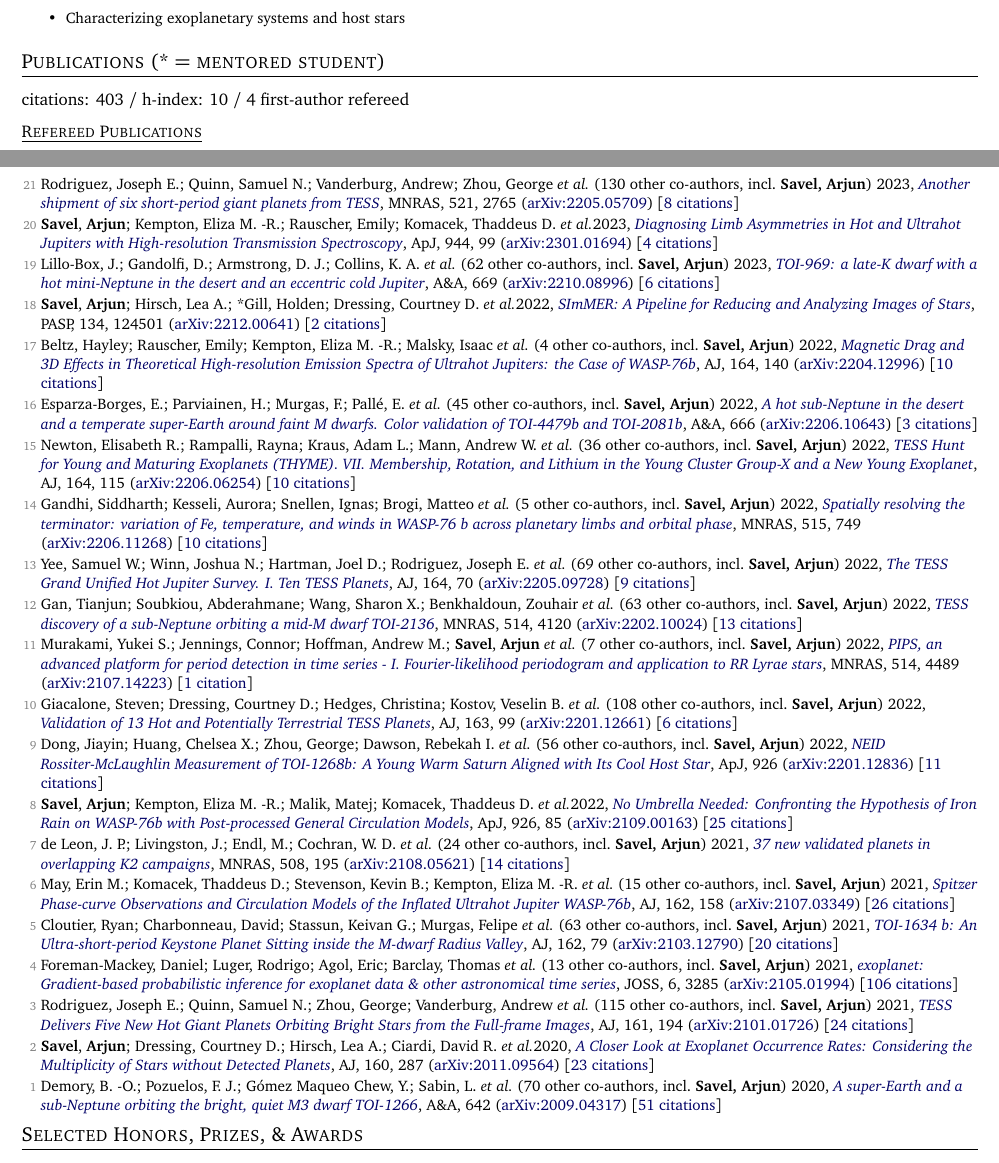
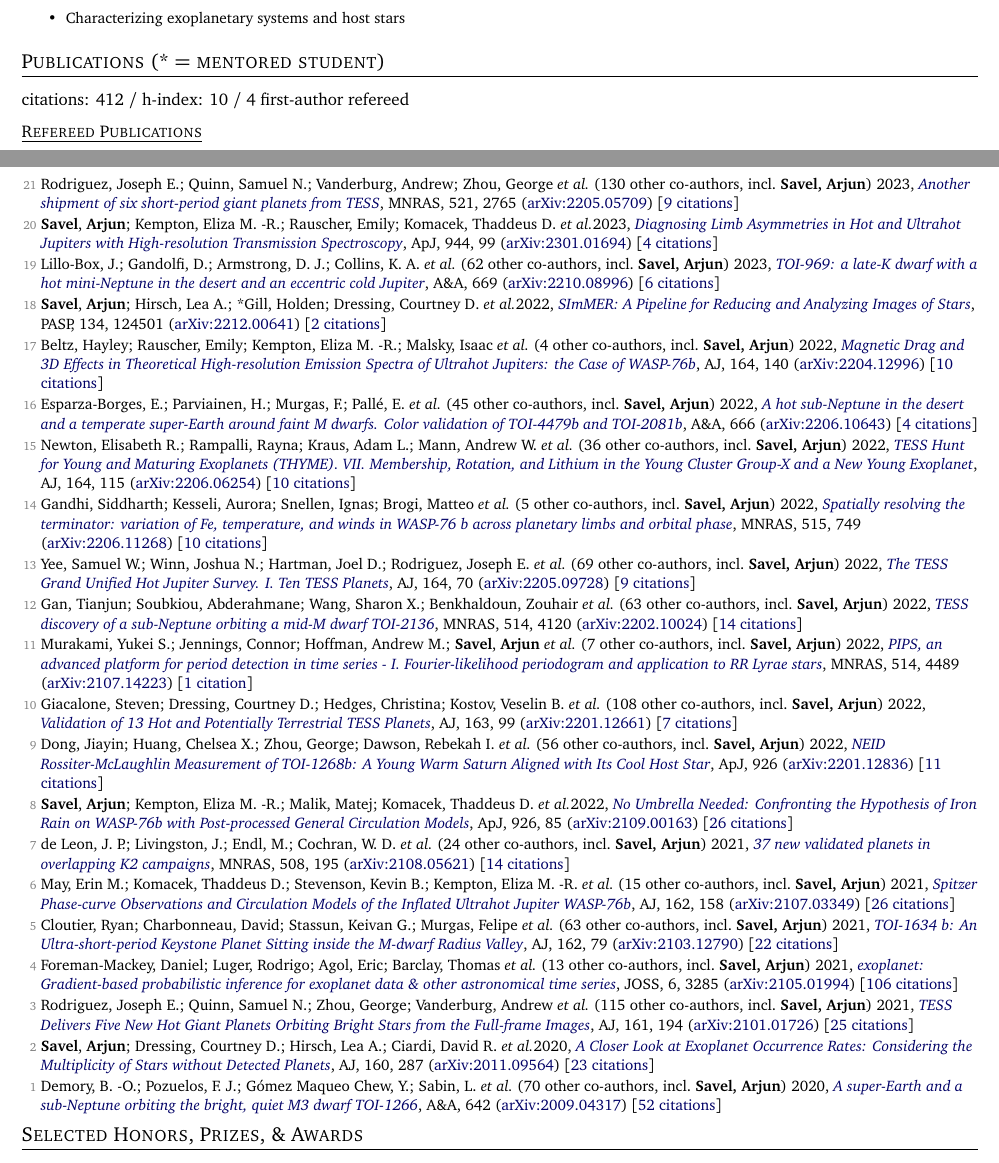
Before and after one commit to arjunsavel/CV, a LaTeX document (main.tex, which reads src/supp_tex/pubs_ref.tex, src/supp_tex/pubs_summary.tex): two parts of pages 1 and 2 of 5, joined at a grey line, cut so that both start at the same text. Compiled offline with pdfLaTeX; a LaTeX package or settings file that is missing is left out.

Commit message:
Scrape and update publications

```diff
--- a/src/supp_tex/pubs_ref.tex
+++ b/src/supp_tex/pubs_ref.tex
@@ -12,7 +12,7 @@
 
 \item[{\color{numcolor}\scriptsize22}] Beltz, Hayley; Rauscher, Emily; Kempton, Eliza M. -R.; Malsky, Isaac \etal\ ({2} other co-authors, incl.\ \textbf{Savel, Arjun}) 2023, \doi{10.3847/1538-3881/acd24d}{Magnetic Effects and 3D Structure in Theoretical High-resolution Transmission Spectra of Ultrahot Jupiters: the Case of WASP-76b}, \aj, {165}, 257 (\arxiv{2302.13969}) [\href{https://ui.adsabs.harvard.edu/abs/2023AJ....165..257B}{2 citations}]
 
-\item[{\color{numcolor}\scriptsize21}] Rodriguez, Joseph E.; Quinn, Samuel N.; Vanderburg, Andrew; Zhou, George \etal\ ({130} other co-authors, incl.\ \textbf{Savel, Arjun}) 2023, \doi{10.1093/mnras/stad595}{Another shipment of six short-period giant planets from TESS}, \mnras, {521}, 2765 (\arxiv{2205.05709}) [\href{https://ui.adsabs.harvard.edu/abs/2023MNRAS.521.2765R}{8 citations}]
+\item[{\color{numcolor}\scriptsize21}] Rodriguez, Joseph E.; Quinn, Samuel N.; Vanderburg, Andrew; Zhou, George \etal\ ({130} other co-authors, incl.\ \textbf{Savel, Arjun}) 2023, \doi{10.1093/mnras/stad595}{Another shipment of six short-period giant planets from TESS}, \mnras, {521}, 2765 (\arxiv{2205.05709}) [\href{https://ui.adsabs.harvard.edu/abs/2023MNRAS.521.2765R}{9 citations}]
 
 \item[{\color{numcolor}\scriptsize20}] \textbf{Savel}, \textbf{Arjun}; Kempton, Eliza M. -R.; Rauscher, Emily; Komacek, Thaddeus D. \etal 2023, \doi{10.3847/1538-4357/acb141}{Diagnosing Limb Asymmetries in Hot and Ultrahot Jupiters with High-resolution Transmission Spectroscopy}, \apj, {944}, 99 (\arxiv{2301.01694}) [\href{https://ui.adsabs.harvard.edu/abs/2023ApJ...944...99S}{4 citations}]
 
@@ -22,7 +22,7 @@
 
 \item[{\color{numcolor}\scriptsize17}] Beltz, Hayley; Rauscher, Emily; Kempton, Eliza M. -R.; Malsky, Isaac \etal\ ({4} other co-authors, incl.\ \textbf{Savel, Arjun}) 2022, \doi{10.3847/1538-3881/ac897b}{Magnetic Drag and 3D Effects in Theoretical High-resolution Emission Spectra of Ultrahot Jupiters: the Case of WASP-76b}, \aj, {164}, 140 (\arxiv{2204.12996}) [\href{https://ui.adsabs.harvard.edu/abs/2022AJ....164..140B}{10 citations}]
 
-\item[{\color{numcolor}\scriptsize16}] Esparza-Borges, E.; Parviainen, H.; Murgas, F.; Pall{\'e}, E. \etal\ ({45} other co-authors, incl.\ \textbf{Savel, Arjun}) 2022, \doi{10.1051/0004-6361/202243731}{A hot sub-Neptune in the desert and a temperate super-Earth around faint M dwarfs. Color validation of TOI-4479b and TOI-2081b}, \aanda, {666} (\arxiv{2206.10643}) [\href{https://ui.adsabs.harvard.edu/abs/2022A&A...666A..10E}{3 citations}]
+\item[{\color{numcolor}\scriptsize16}] Esparza-Borges, E.; Parviainen, H.; Murgas, F.; Pall{\'e}, E. \etal\ ({45} other co-authors, incl.\ \textbf{Savel, Arjun}) 2022, \doi{10.1051/0004-6361/202243731}{A hot sub-Neptune in the desert and a temperate super-Earth around faint M dwarfs. Color validation of TOI-4479b and TOI-2081b}, \aanda, {666} (\arxiv{2206.10643}) [\href{https://ui.adsabs.harvard.edu/abs/2022A&A...666A..10E}{4 citations}]
 
 \item[{\color{numcolor}\scriptsize15}] Newton, Elisabeth R.; Rampalli, Rayna; Kraus, Adam L.; Mann, Andrew W. \etal\ ({36} other co-authors, incl.\ \textbf{Savel, Arjun}) 2022, \doi{10.3847/1538-3881/ac8154}{TESS Hunt for Young and Maturing Exoplanets (THYME). VII. Membership, Rotation, and Lithium in the Young Cluster Group-X and a New Young Exoplanet}, \aj, {164}, 115 (\arxiv{2206.06254}) [\href{https://ui.adsabs.harvard.edu/abs/2022AJ....164..115N}{10 citations}]
 
@@ -30,26 +30,26 @@
 
 \item[{\color{numcolor}\scriptsize13}] Yee, Samuel W.; Winn, Joshua N.; Hartman, Joel D.; Rodriguez, Joseph E. \etal\ ({69} other co-authors, incl.\ \textbf{Savel, Arjun}) 2022, \doi{10.3847/1538-3881/ac73ff}{The TESS Grand Unified Hot Jupiter Survey. I. Ten TESS Planets}, \aj, {164}, 70 (\arxiv{2205.09728}) [\href{https://ui.adsabs.harvard.edu/abs/2022AJ....164...70Y}{9 citations}]
 
-\item[{\color{numcolor}\scriptsize12}] Gan, Tianjun; Soubkiou, Abderahmane; Wang, Sharon X.; Benkhaldoun, Zouhair \etal\ ({63} other co-authors, incl.\ \textbf{Savel, Arjun}) 2022, \doi{10.1093/mnras/stac1448}{TESS discovery of a sub-Neptune orbiting a mid-M dwarf TOI-2136}, \mnras, {514}, 4120 (\arxiv{2202.10024}) [\href{https://ui.adsabs.harvard.edu/abs/2022MNRAS.514.4120G}{13 citations}]
+\item[{\color{numcolor}\scriptsize12}] Gan, Tianjun; Soubkiou, Abderahmane; Wang, Sharon X.; Benkhaldoun, Zouhair \etal\ ({63} other co-authors, incl.\ \textbf{Savel, Arjun}) 2022, \doi{10.1093/mnras/stac1448}{TESS discovery of a sub-Neptune orbiting a mid-M dwarf TOI-2136}, \mnras, {514}, 4120 (\arxiv{2202.10024}) [\href{https://ui.adsabs.harvard.edu/abs/2022MNRAS.514.4120G}{14 citations}]
 
 \item[{\color{numcolor}\scriptsize11}] Murakami, Yukei S.; Jennings, Connor; Hoffman, Andrew M.; \textbf{Savel}, \textbf{Arjun} \etal\ ({7} other co-authors, incl.\ \textbf{Savel, Arjun}) 2022, \doi{10.1093/mnras/stac1538}{PIPS, an advanced platform for period detection in time series - I. Fourier-likelihood periodogram and application to RR Lyrae stars}, \mnras, {514}, 4489 (\arxiv{2107.14223}) [\href{https://ui.adsabs.harvard.edu/abs/2022MNRAS.514.4489M}{1 citation}]
 
-\item[{\color{numcolor}\scriptsize10}] Giacalone, Steven; Dressing, Courtney D.; Hedges, Christina; Kostov, Veselin B. \etal\ ({108} other co-authors, incl.\ \textbf{Savel, Arjun}) 2022, \doi{10.3847/1538-3881/ac4334}{Validation of 13 Hot and Potentially Terrestrial TESS Planets}, \aj, {163}, 99 (\arxiv{2201.12661}) [\href{https://ui.adsabs.harvard.edu/abs/2022AJ....163...99G}{6 citations}]
+\item[{\color{numcolor}\scriptsize10}] Giacalone, Steven; Dressing, Courtney D.; Hedges, Christina; Kostov, Veselin B. \etal\ ({108} other co-authors, incl.\ \textbf{Savel, Arjun}) 2022, \doi{10.3847/1538-3881/ac4334}{Validation of 13 Hot and Potentially Terrestrial TESS Planets}, \aj, {163}, 99 (\arxiv{2201.12661}) [\href{https://ui.adsabs.harvard.edu/abs/2022AJ....163...99G}{7 citations}]
 
 \item[{\color{numcolor}\scriptsize9}] Dong, Jiayin; Huang, Chelsea X.; Zhou, George; Dawson, Rebekah I. \etal\ ({56} other co-authors, incl.\ \textbf{Savel, Arjun}) 2022, \doi{10.3847/2041-8213/ac4da0}{NEID Rossiter-McLaughlin Measurement of TOI-1268b: A Young Warm Saturn Aligned with Its Cool Host Star}, \apj, {926} (\arxiv{2201.12836}) [\href{https://ui.adsabs.harvard.edu/abs/2022ApJ...926L...7D}{11 citations}]
 
-\item[{\color{numcolor}\scriptsize8}] \textbf{Savel}, \textbf{Arjun}; Kempton, Eliza M. -R.; Malik, Matej; Komacek, Thaddeus D. \etal 2022, \doi{10.3847/1538-4357/ac423f}{No Umbrella Needed: Confronting the Hypothesis of Iron Rain on WASP-76b with Post-processed General Circulation Models}, \apj, {926}, 85 (\arxiv{2109.00163}) [\href{https://ui.adsabs.harvard.edu/abs/2022ApJ...926...85S}{25 citations}]
+\item[{\color{numcolor}\scriptsize8}] \textbf{Savel}, \textbf{Arjun}; Kempton, Eliza M. -R.; Malik, Matej; Komacek, Thaddeus D. \etal 2022, \doi{10.3847/1538-4357/ac423f}{No Umbrella Needed: Confronting the Hypothesis of Iron Rain on WASP-76b with Post-processed General Circulation Models}, \apj, {926}, 85 (\arxiv{2109.00163}) [\href{https://ui.adsabs.harvard.edu/abs/2022ApJ...926...85S}{26 citations}]
 
 \item[{\color{numcolor}\scriptsize7}] de Leon, J. P.; Livingston, J.; Endl, M.; Cochran, W. D. \etal\ ({24} other co-authors, incl.\ \textbf{Savel, Arjun}) 2021, \doi{10.1093/mnras/stab2305}{37 new validated planets in overlapping K2 campaigns}, \mnras, {508}, 195 (\arxiv{2108.05621}) [\href{https://ui.adsabs.harvard.edu/abs/2021MNRAS.508..195D}{14 citations}]
 
 \item[{\color{numcolor}\scriptsize6}] May, Erin M.; Komacek, Thaddeus D.; Stevenson, Kevin B.; Kempton, Eliza M. -R. \etal\ ({15} other co-authors, incl.\ \textbf{Savel, Arjun}) 2021, \doi{10.3847/1538-3881/ac0e30}{Spitzer Phase-curve Observations and Circulation Models of the Inflated Ultrahot Jupiter WASP-76b}, \aj, {162}, 158 (\arxiv{2107.03349}) [\href{https://ui.adsabs.harvard.edu/abs/2021AJ....162..158M}{26 citations}]
 
-\item[{\color{numcolor}\scriptsize5}] Cloutier, Ryan; Charbonneau, David; Stassun, Keivan G.; Murgas, Felipe \etal\ ({63} other co-authors, incl.\ \textbf{Savel, Arjun}) 2021, \doi{10.3847/1538-3881/ac0157}{TOI-1634 b: An Ultra-short-period Keystone Planet Sitting inside the M-dwarf Radius Valley}, \aj, {162}, 79 (\arxiv{2103.12790}) [\href{https://ui.adsabs.harvard.edu/abs/2021AJ....162...79C}{20 citations}]
+\item[{\color{numcolor}\scriptsize5}] Cloutier, Ryan; Charbonneau, David; Stassun, Keivan G.; Murgas, Felipe \etal\ ({63} other co-authors, incl.\ \textbf{Savel, Arjun}) 2021, \doi{10.3847/1538-3881/ac0157}{TOI-1634 b: An Ultra-short-period Keystone Planet Sitting inside the M-dwarf Radius Valley}, \aj, {162}, 79 (\arxiv{2103.12790}) [\href{https://ui.adsabs.harvard.edu/abs/2021AJ....162...79C}{22 citations}]
 
 \item[{\color{numcolor}\scriptsize4}] Foreman-Mackey, Daniel; Luger, Rodrigo; Agol, Eric; Barclay, Thomas \etal\ ({13} other co-authors, incl.\ \textbf{Savel, Arjun}) 2021, \doi{10.21105/joss.03285}{exoplanet: Gradient-based probabilistic inference for exoplanet data \& other astronomical time series}, JOSS, {6}, 3285 (\arxiv{2105.01994}) [\href{https://ui.adsabs.harvard.edu/abs/2021JOSS....6.3285F}{106 citations}]
 
-\item[{\color{numcolor}\scriptsize3}] Rodriguez, Joseph E.; Quinn, Samuel N.; Zhou, George; Vanderburg, Andrew \etal\ ({115} other co-authors, incl.\ \textbf{Savel, Arjun}) 2021, \doi{10.3847/1538-3881/abe38a}{TESS Delivers Five New Hot Giant Planets Orbiting Bright Stars from the Full-frame Images}, \aj, {161}, 194 (\arxiv{2101.01726}) [\href{https://ui.adsabs.harvard.edu/abs/2021AJ....161..194R}{24 citations}]
+\item[{\color{numcolor}\scriptsize3}] Rodriguez, Joseph E.; Quinn, Samuel N.; Zhou, George; Vanderburg, Andrew \etal\ ({115} other co-authors, incl.\ \textbf{Savel, Arjun}) 2021, \doi{10.3847/1538-3881/abe38a}{TESS Delivers Five New Hot Giant Planets Orbiting Bright Stars from the Full-frame Images}, \aj, {161}, 194 (\arxiv{2101.01726}) [\href{https://ui.adsabs.harvard.edu/abs/2021AJ....161..194R}{25 citations}]
 
 \item[{\color{numcolor}\scriptsize2}] \textbf{Savel}, \textbf{Arjun}; Dressing, Courtney D.; Hirsch, Lea A.; Ciardi, David R. \etal 2020, \doi{10.3847/1538-3881/abc47d}{A Closer Look at Exoplanet Occurrence Rates: Considering the Multiplicity of Stars without Detected Planets}, \aj, {160}, 287 (\arxiv{2011.09564}) [\href{https://ui.adsabs.harvard.edu/abs/2020AJ....160..287S}{23 citations}]
 
-\item[{\color{numcolor}\scriptsize1}] Demory, B. -O.; Pozuelos, F. J.; G{\'o}mez Maqueo Chew, Y.; Sabin, L. \etal\ ({70} other co-authors, incl.\ \textbf{Savel, Arjun}) 2020, \doi{10.1051/0004-6361/202038616}{A super-Earth and a sub-Neptune orbiting the bright, quiet M3 dwarf TOI-1266}, \aanda, {642} (\arxiv{2009.04317}) [\href{https://ui.adsabs.harvard.edu/abs/2020A&A...642A..49D}{51 citations}]
+\item[{\color{numcolor}\scriptsize1}] Demory, B. -O.; Pozuelos, F. J.; G{\'o}mez Maqueo Chew, Y.; Sabin, L. \etal\ ({70} other co-authors, incl.\ \textbf{Savel, Arjun}) 2020, \doi{10.1051/0004-6361/202038616}{A super-Earth and a sub-Neptune orbiting the bright, quiet M3 dwarf TOI-1266}, \aanda, {642} (\arxiv{2009.04317}) [\href{https://ui.adsabs.harvard.edu/abs/2020A&A...642A..49D}{52 citations}]
--- a/src/supp_tex/pubs_summary.tex
+++ b/src/supp_tex/pubs_summary.tex
@@ -1 +1 @@
-citations: 403 / h-index: 10 / 4 first-author refereed
+citations: 412 / h-index: 10 / 4 first-author refereed
```
Also changed, not shown: src/supp_tex/pubs_ref_short.tex (+8 -8 lines), 1 other file.
